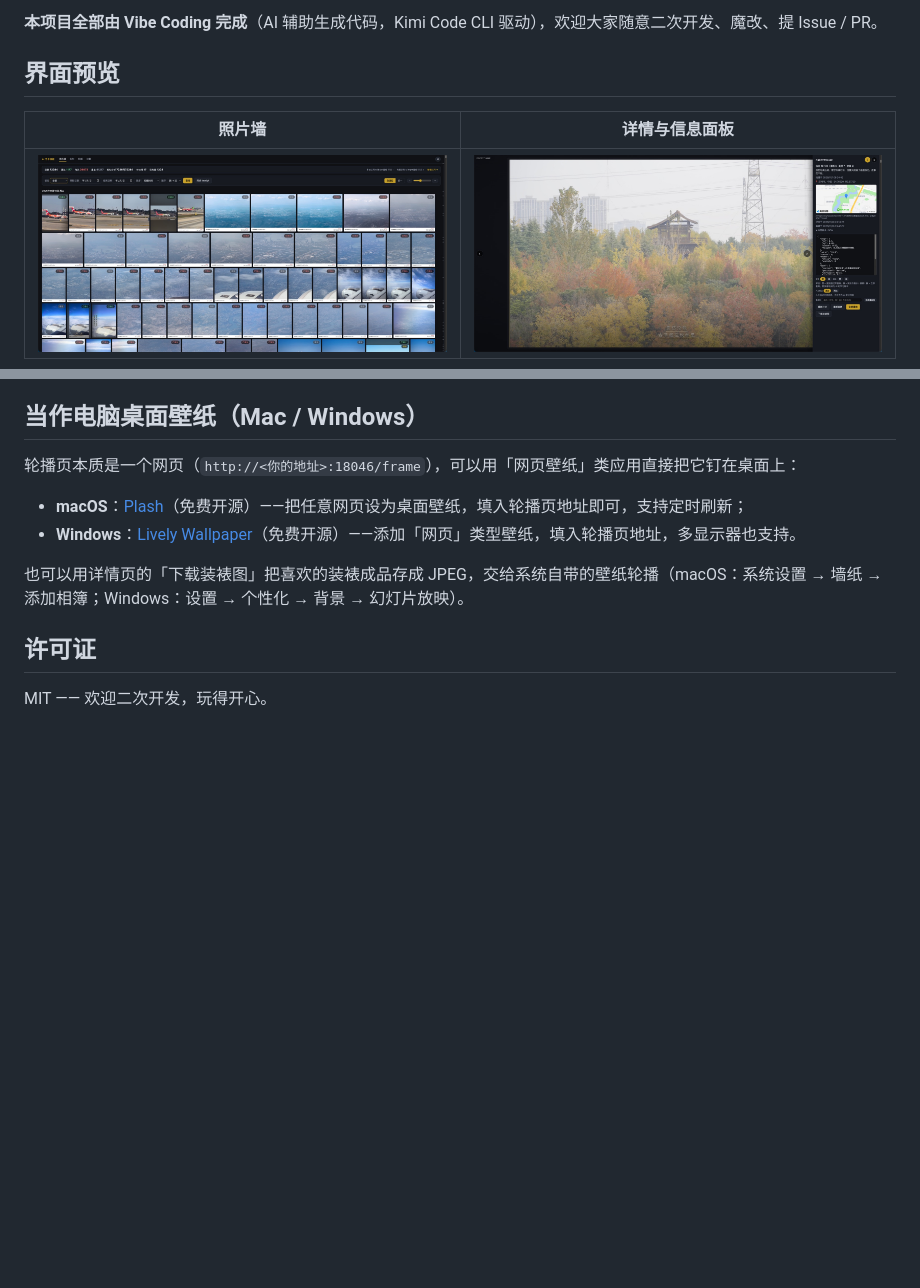
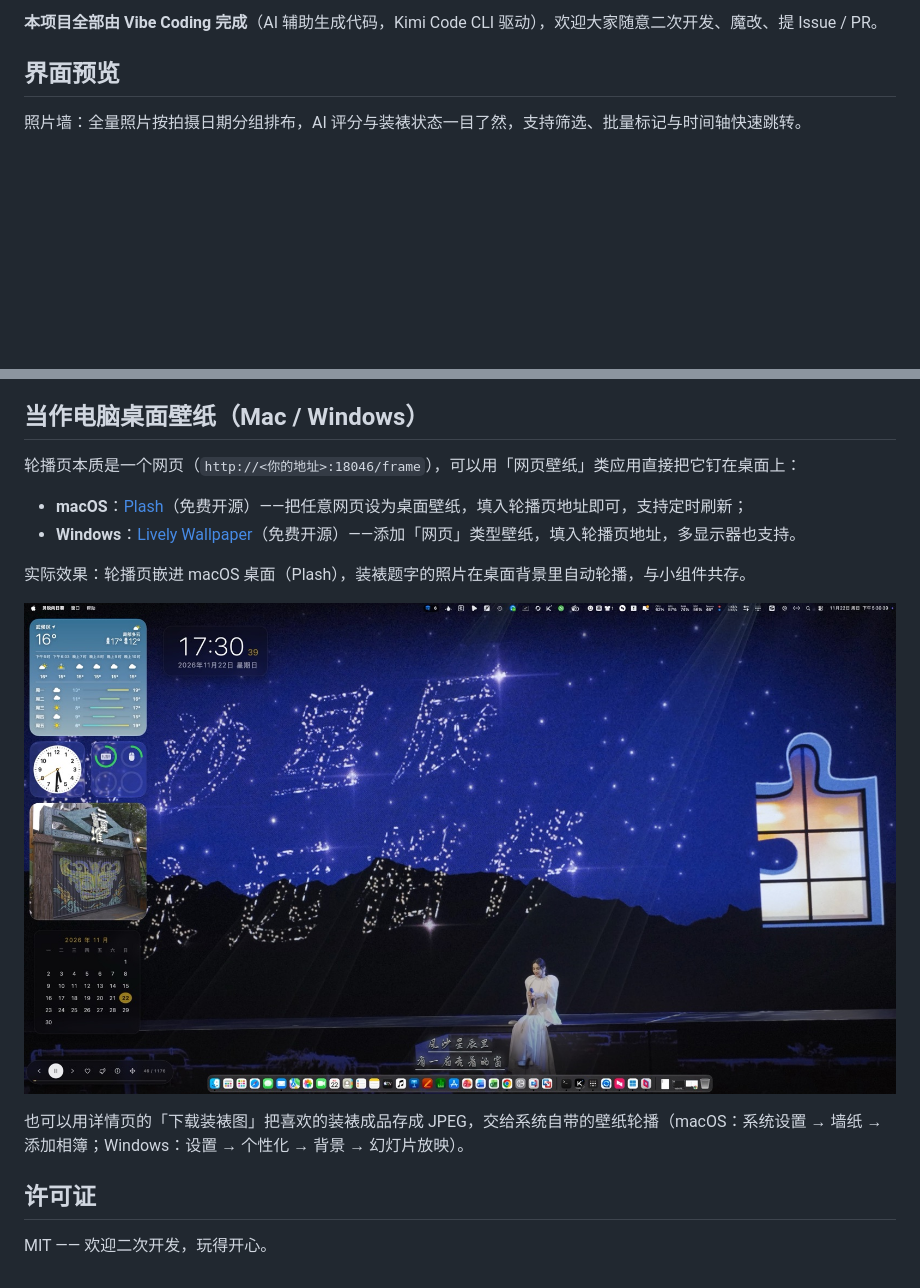
Before and after one commit to henryHe5638/AI-Frame, a Markdown page: README.md, 2 parts joined by grey strips. Drawn GitHub-style; pictures changed too: docs/desktop-frame.jpg (added); blank space fills up the shorter version.

```diff
--- a/README.md
+++ b/README.md
@@ -25,7 +25,5 @@
 
 ## 界面预览
 
-| 照片墙 | 详情与信息面板 |
-| --- | --- |
-| ![照片墙](docs/photos-wall.jpg) | ![详情](docs/photo-detail.jpg) |
+照片墙：全量照片按拍摄日期分组排布，AI 评分与装裱状态一目了然，支持筛选、批量标记与时间轴快速跳转。
 
@@ -86,6 +94,10 @@ docker compose up -d
 - **macOS**：[Plash](https://github.com/sindresorhus/Plash)（免费开源）——把任意网页设为桌面壁纸，填入轮播页地址即可，支持定时刷新；
 - **Windows**：[Lively Wallpaper](https://github.com/rocksdanister/lively)（免费开源）——添加「网页」类型壁纸，填入轮播页地址，多显示器也支持。
 
+实际效果：轮播页嵌进 macOS 桌面（Plash），装裱题字的照片在桌面背景里自动轮播，与小组件共存。
+
+![桌面嵌入轮播](docs/desktop-frame.jpg)
+
 也可以用详情页的「下载装裱图」把喜欢的装裱成品存成 JPEG，交给系统自带的壁纸轮播（macOS：系统设置 → 墙纸 → 添加相簿；Windows：设置 → 个性化 → 背景 → 幻灯片放映）。
 
 ## 许可证
```
Also changed, not shown: other parts of README.md (+13 -3 lines).
